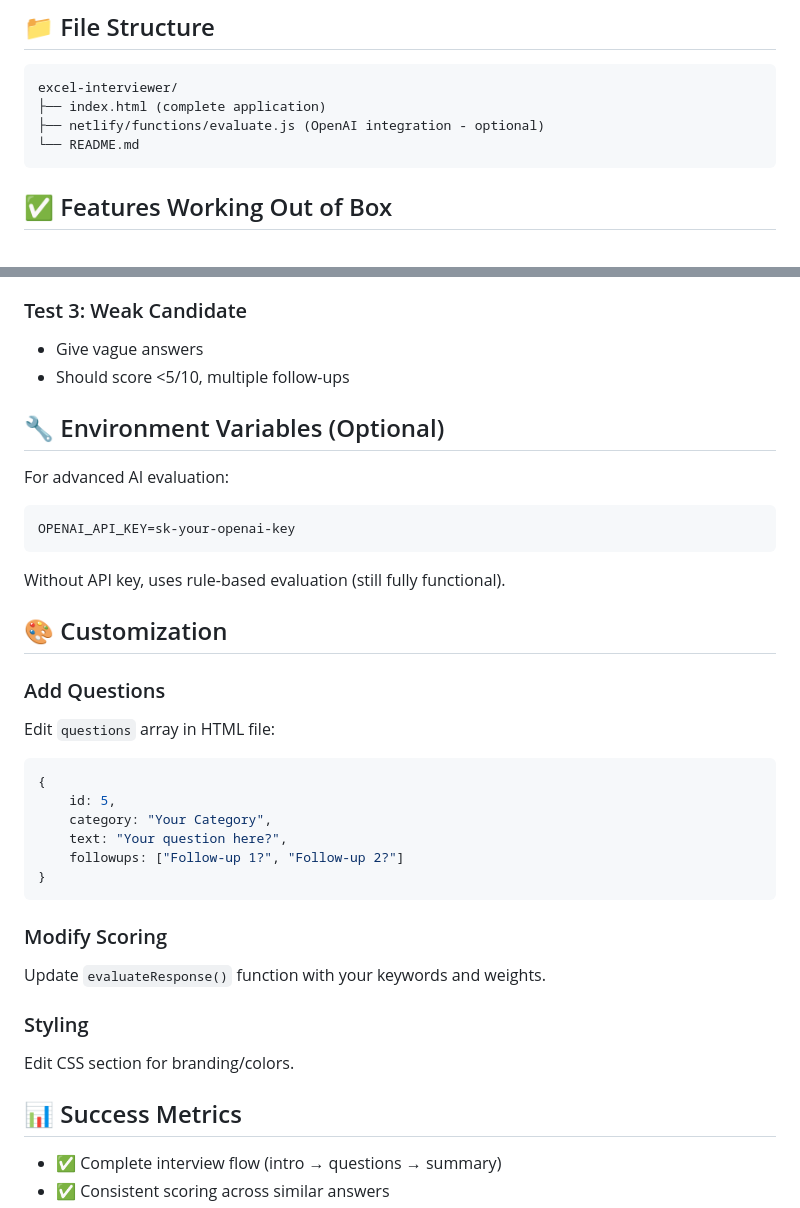
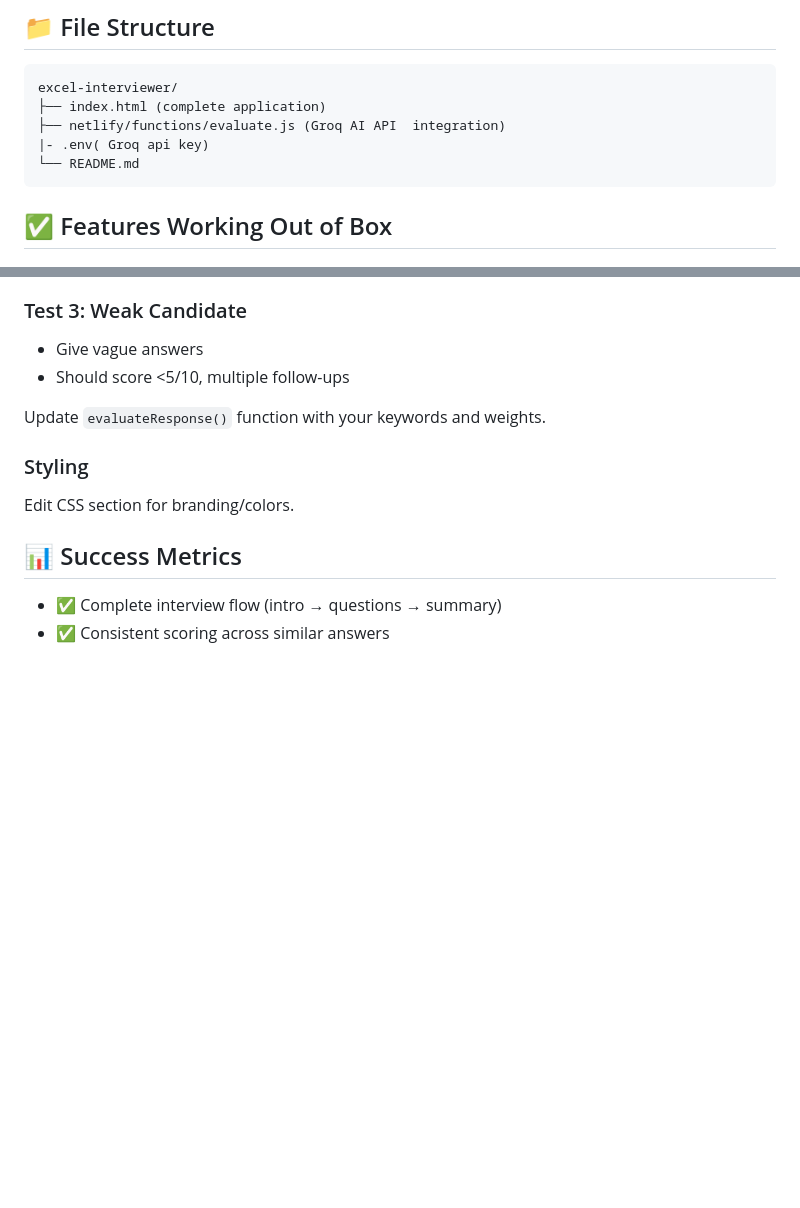
Before and after one commit to anushka-cseatmnc/AI-Powered-Excel-Mock-Interviewer-Public, a Markdown page: README.md, 2 parts joined by grey strips. Rendered like a GitHub page; blank space fills up the shorter version.

````diff
--- a/README.md
+++ b/README.md
@@ -20,7 +20,8 @@ A conversational AI agent that conducts structured Excel skills assessments for
 ```
 excel-interviewer/
 ├── index.html (complete application)
-├── netlify/functions/evaluate.js (OpenAI integration - optional)
+├── netlify/functions/evaluate.js (Groq AI API  integration)
+|- .env( Groq api key)
 └── README.md
 ```
 
@@ -78,29 +79,7 @@ excel-interviewer/
 - Give vague answers
 - Should score <5/10, multiple follow-ups
 
-## 🔧 Environment Variables (Optional)
 
-For advanced AI evaluation:
-```
-OPENAI_API_KEY=sk-your-openai-key
-```
-
-Without API key, uses rule-based evaluation (still fully functional).
-
-## 🎨 Customization
-
-### Add Questions
-Edit `questions` array in HTML file:
-```javascript
-{
-    id: 5,
-    category: "Your Category",
-    text: "Your question here?",
-    followups: ["Follow-up 1?", "Follow-up 2?"]
-}
-```
-
-### Modify Scoring
 Update `evaluateResponse()` function with your keywords and weights.
 
 ### Styling
````
